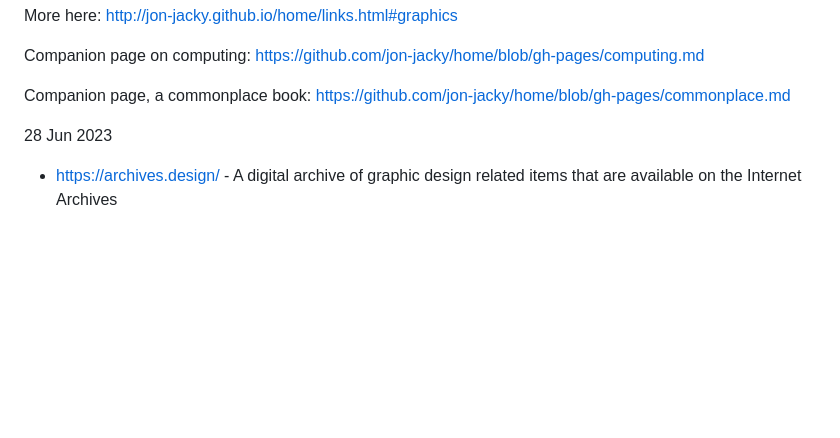
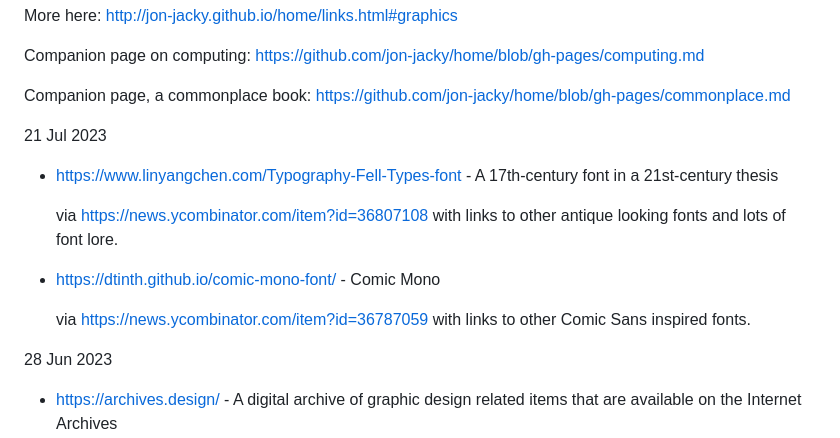
Before and after one commit to jon-jacky/home, a Markdown page: design.md, the part around the change. Rendered like a GitHub page; blank space fills up the shorter version.

Commit message:
design: add antique fonts, comic sans inspired terminal font

```diff
--- a/design.md
+++ b/design.md
@@ -12,6 +12,19 @@ Companion page on computing:
 
 Companion page, a commonplace book:
 <https://github.com/jon-jacky/home/blob/gh-pages/commonplace.md>
+
+21 Jul 2023  <a name="21-Jul-2023"></a>
+
+- <https://www.linyangchen.com/Typography-Fell-Types-font> -
+  A 17th-century font in a 21st-century thesis
+
+  via <https://news.ycombinator.com/item?id=36807108>
+  with links to other antique looking fonts and lots of font lore.
+
+- <https://dtinth.github.io/comic-mono-font/> - Comic Mono
+
+  via <https://news.ycombinator.com/item?id=36787059>
+  with links to other Comic Sans inspired fonts.
 
 28 Jun 2023  <a name="28-Jun-2023"></a>
 
```
